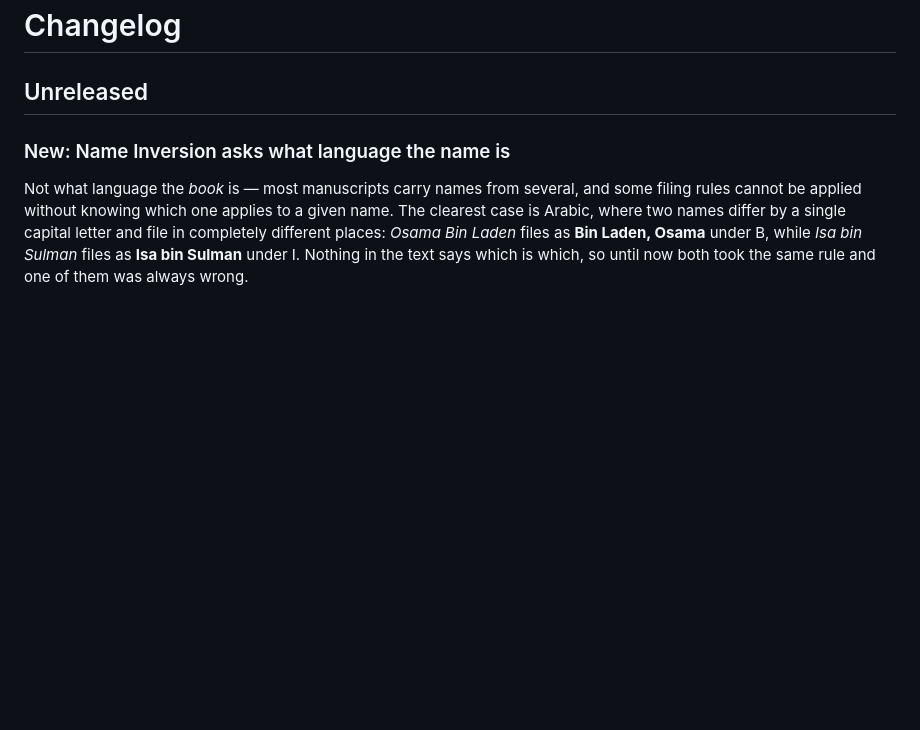
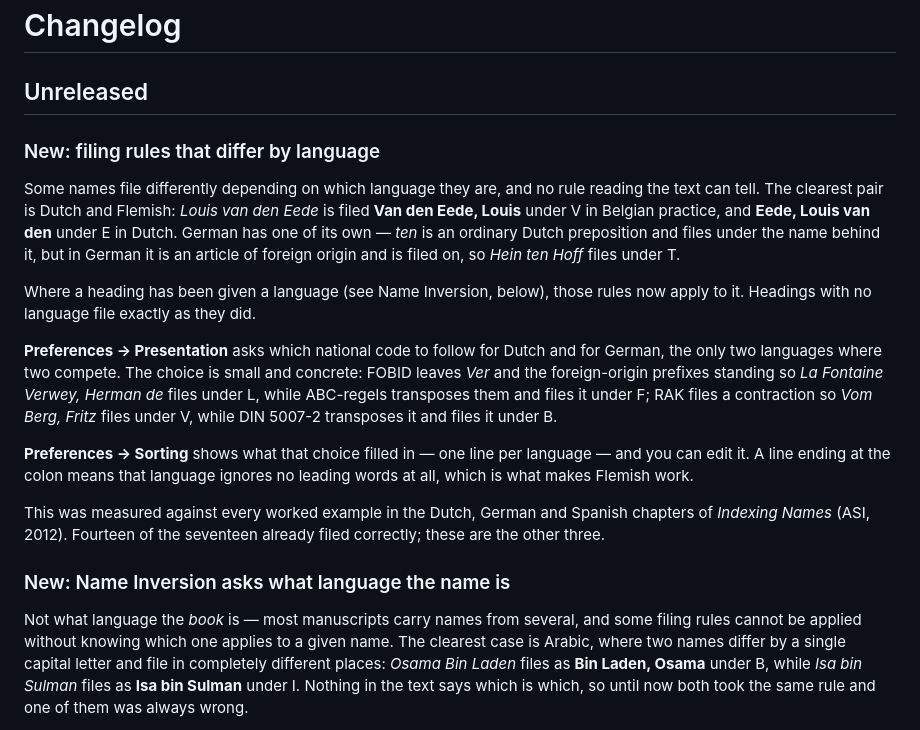
Before and after one commit to DWHowes/LaTeX_Indexing_Editor, a Markdown page: CHANGELOG.md, the part around the change. Rendered like a GitHub page; blank space fills up the shorter version.

Commit message:
Filing rules that differ by language, in the help and the changelog
No code changes. Both settings groups are built from bookindexcore's shared
defaults dicts, so part 4's two new keys flow through untouched, and the new
controls are on the shared Sorting and Presentation pages this application
already embeds.

What needed writing is what an indexer sees. Louis van den Eede files under E
in Dutch and V in Flemish; Hein ten Hoff files under H in Dutch and T in
German, because ten is an ordinary Dutch preposition and an article of foreign
origin in German. Nothing in either name says which, so the language you set on
the entry is what decides -- and a heading with no language files exactly as it
did before.

The help topic also names what the two code choices actually argue about, since
FOBID against ABC-regels and RAK against DIN 5007-2 mean nothing on their own:
one is Ver and the foreign-origin prefixes, the other is six contractions.

Suite: 1,707.

Co-Authored-By: Claude Opus 5 <noreply@anthropic.com>

```diff
--- a/CHANGELOG.md
+++ b/CHANGELOG.md
@@ -1,6 +1,34 @@
 # Changelog
 
 ## Unreleased
+
+### New: filing rules that differ by language
+
+Some names file differently depending on which language they are, and no rule
+reading the text can tell. The clearest pair is Dutch and Flemish: *Louis van
+den Eede* is filed **Van den Eede, Louis** under V in Belgian practice, and
+**Eede, Louis van den** under E in Dutch. German has one of its own — *ten* is
+an ordinary Dutch preposition and files under the name behind it, but in German
+it is an article of foreign origin and is filed on, so *Hein ten Hoff* files
+under T.
+
+Where a heading has been given a language (see Name Inversion, below), those
+rules now apply to it. Headings with no language file exactly as they did.
+
+**Preferences → Presentation** asks which national code to follow for Dutch and
+for German, the only two languages where two compete. The choice is small and
+concrete: FOBID leaves *Ver* and the foreign-origin prefixes standing so *La
+Fontaine Verwey, Herman de* files under L, while ABC-regels transposes them and
+files it under F; RAK files a contraction so *Vom Berg, Fritz* files under V,
+while DIN 5007-2 transposes it and files it under B.
+
+**Preferences → Sorting** shows what that choice filled in — one line per
+language — and you can edit it. A line ending at the colon means that language
+ignores no leading words at all, which is what makes Flemish work.
+
+This was measured against every worked example in the Dutch, German and Spanish
+chapters of *Indexing Names* (ASI, 2012). Fourteen of the seventeen already
+filed correctly; these are the other three.
 
 ### New: Name Inversion asks what language the name is
 
```
Also changed, not shown: help/additional/name_inversion.md (+18 -0 lines).
